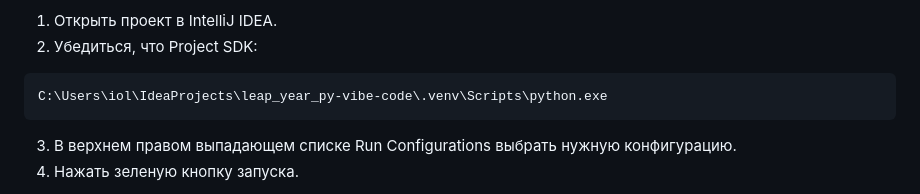
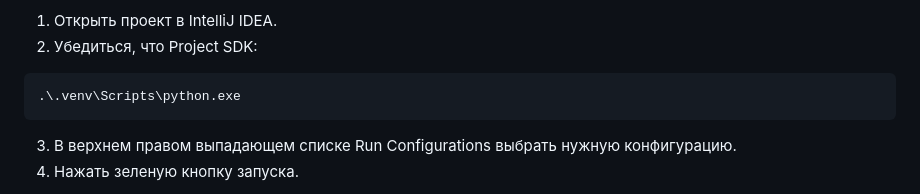
Before and after one commit to ileus-cloud/leap_year_py-vibe-code, a Markdown page: AQA_README.md, the part around the change. Drawn GitHub-style.

Commit message:
Исправлены пути в AQA README

````diff
--- a/AQA_README.md
+++ b/AQA_README.md
@@ -359,7 +359,7 @@ Python: run leap_gui.py
 2. Убедиться, что Project SDK:
 
 ```text
-C:\Users\iol\IdeaProjects\leap_year_py-vibe-code\.venv\Scripts\python.exe
+.\.venv\Scripts\python.exe
 ```
 
 3. В верхнем правом выпадающем списке Run Configurations выбрать нужную конфигурацию.
````
